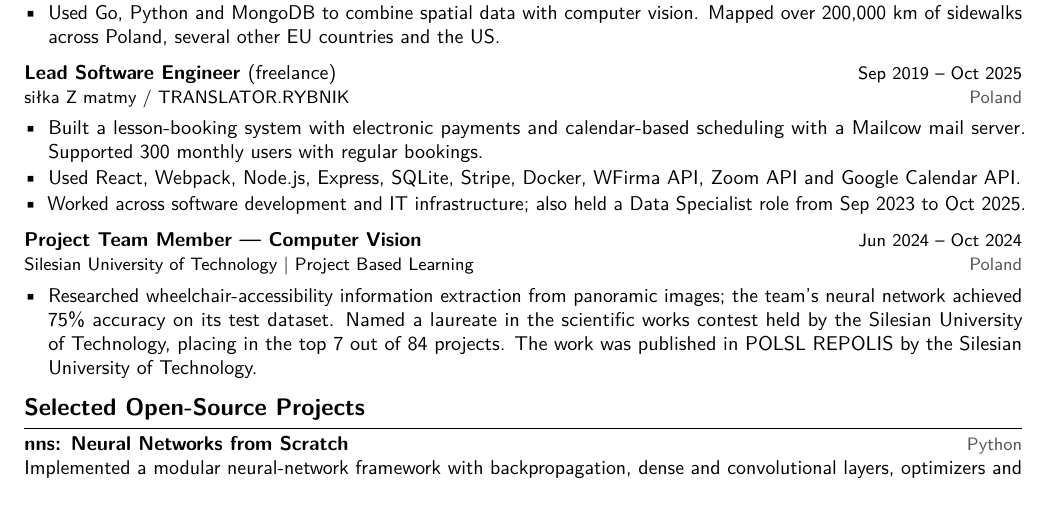
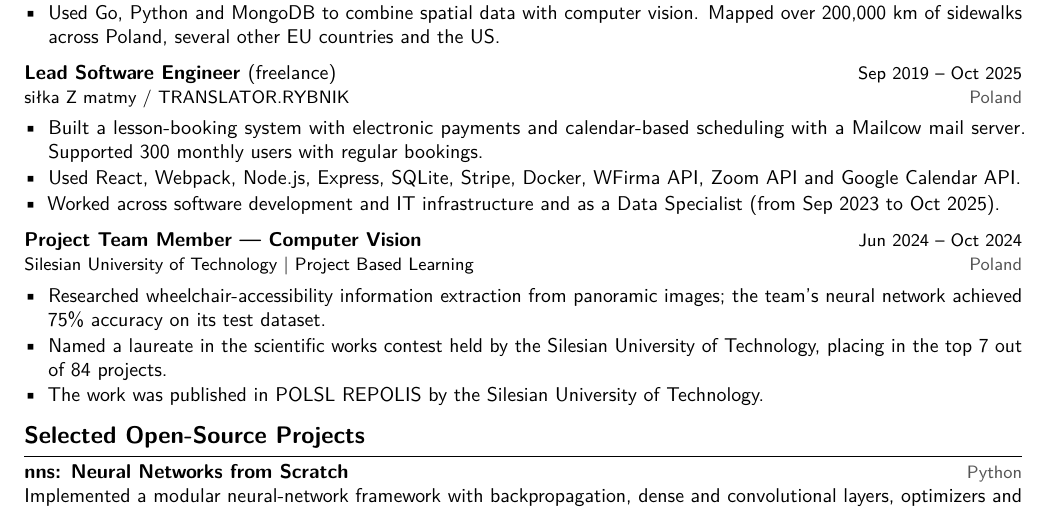
Before and after one commit to Mondonno/cv, a LaTeX document (main.tex): part of the page, cut so that both start at the same text. Compiled offline with pdfLaTeX.

Commit message:
fix: typos

```diff
--- a/main.tex
+++ b/main.tex
@@ -42,12 +42,14 @@ Software engineer combining mathematics, computer science and entrepreneurship t
 \begin{itemize}
 \item Built a lesson-booking system with electronic payments and calendar-based scheduling with a Mailcow mail server. Supported 300 monthly users with regular bookings.
 \item Used React, Webpack, Node.js, Express, SQLite, Stripe, Docker, WFirma API, Zoom API and Google Calendar API.
-\item Worked across software development and IT infrastructure; also held a Data Specialist role from Sep 2023 to Oct 2025.
+\item Worked across software development and IT infrastructure and as a Data Specialist (from Sep 2023 to Oct 2025).
 \end{itemize}
 \vspace{2pt}
 \entry{Project Team Member --- Computer Vision}{Jun 2024 -- Oct 2024}{\href{https://www.linkedin.com/school/15098218/}{Silesian University of Technology} \textbar\ \href{https://www.polsl.pl/ps_aktualnosci/iii-edycja-projektu-politechnika/}{Project Based Learning}}{Poland}
 \begin{itemize}
-\item Researched \href{https://repolis.bg.polsl.pl/dlibra/publication/90136/edition/80108?language=pl}{wheelchair-accessibility information extraction from panoramic images}; the team's neural network achieved 75\% accuracy on its test dataset. Named a laureate in the scientific works contest held by the Silesian University of Technology, placing in the top 7 out of 84 projects. The work was published in \href{https://repolis.bg.polsl.pl/dlibra/publication/90136/edition/80108?language=pl}{POLSL REPOLIS} by the Silesian University of Technology.
+\item Researched \href{https://repolis.bg.polsl.pl/dlibra/publication/90136/edition/80108?language=pl}{wheelchair-accessibility information extraction from panoramic images}; the team's neural network achieved 75\% accuracy on its test dataset.
+\item Named a laureate in the scientific works contest held by the Silesian University of Technology, placing in the top 7 out of 84 projects.
+\item The work was published in \href{https://repolis.bg.polsl.pl/dlibra/publication/90136/edition/80108?language=pl}{POLSL REPOLIS} by the Silesian University of Technology.
 \end{itemize}
 \section{Selected Open-Source Projects}
 \project{nns: Neural Networks from Scratch}{https://github.com/Mondonno/nns}{Python}
```
Also changed, not shown: main.pdf.
